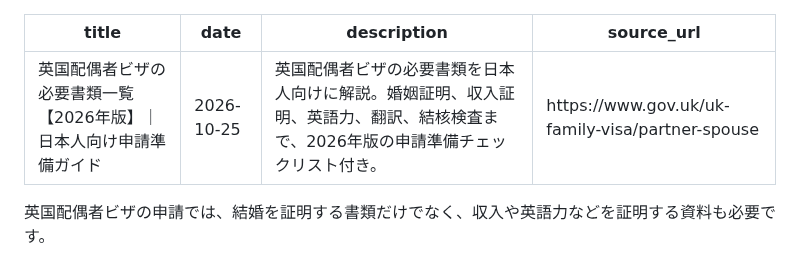
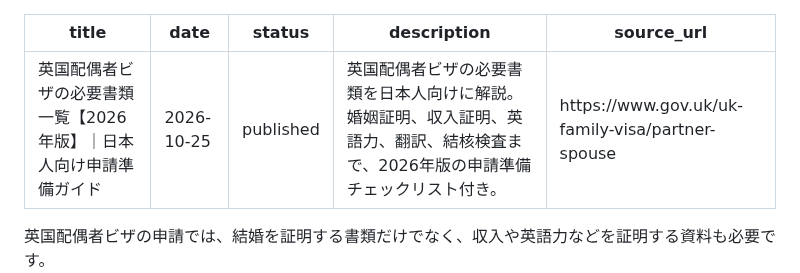
Before and after one commit to shinjisetoyama0820-byte/ukvisafolio, a Markdown page: content/articles/2026.md, the part around the change. GitHub-like rendering.

Commit message:
Update content/articles/2026.md (via Pages CMS)

```diff
--- a/content/articles/2026.md
+++ b/content/articles/2026.md
@@ -1,11 +1,10 @@
 ---
 title: 英国配偶者ビザの必要書類一覧【2026年版】｜日本人向け申請準備ガイド
 date: 2026-10-25
+status: published
 description: 英国配偶者ビザの必要書類を日本人向けに解説。婚姻証明、収入証明、英語力、翻訳、結核検査まで、2026年版の申請準備チェックリスト付き。
 source_url: https://www.gov.uk/uk-family-visa/partner-spouse
 ---
-
-
 英国配偶者ビザの申請では、結婚を証明する書類だけでなく、収入や英語力などを証明する資料も必要です。
 
 この記事では、英国配偶者ビザ（Spouse Visa）の必要書類を、日本から初めて申請する方にも分かりやすく説明します。
```
